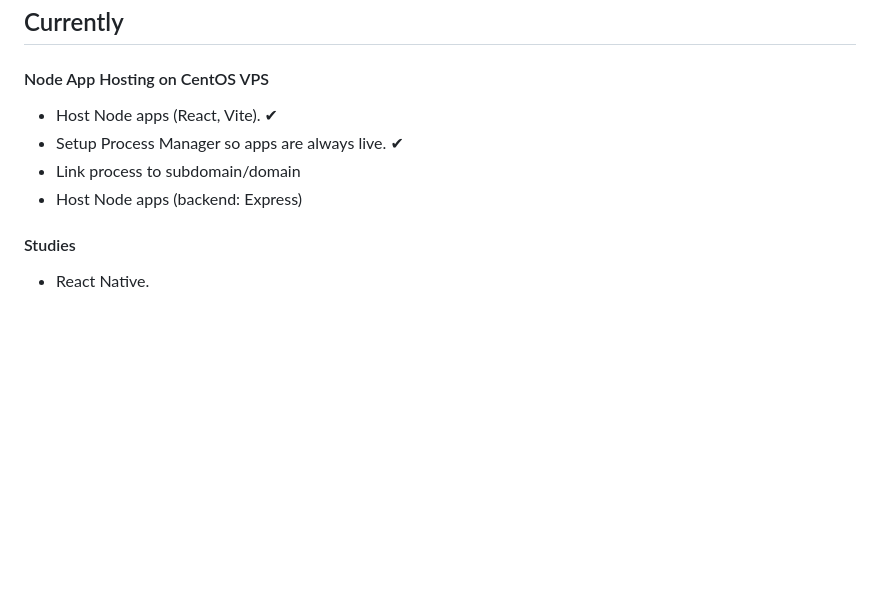
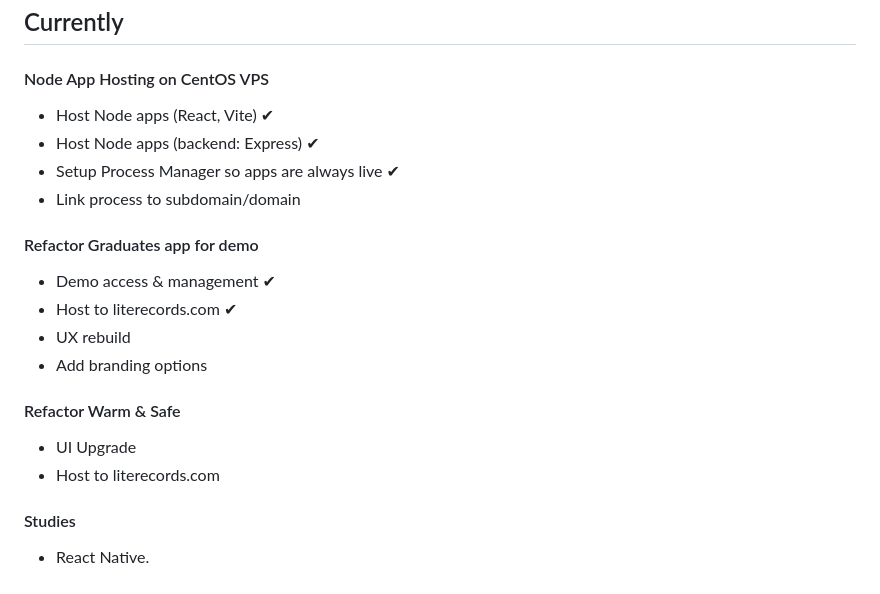
Before and after one commit to brrradley/brrradley, a Markdown page: README.md, the part around the change. GitHub-like rendering; blank space fills up the shorter version.

```diff
--- a/README.md
+++ b/README.md
@@ -44,10 +44,20 @@ LiteRECORDS ([literecords.com](https://literecords.com)) started out as a pet pr
 ## Currently
 
 #### Node App Hosting on CentOS VPS
-* Host Node apps (React, Vite). ✔︎
-* Setup Process Manager so apps are always live. ✔︎
+* Host Node apps (React, Vite) ✔︎
+* Host Node apps (backend: Express) ✔︎
+* Setup Process Manager so apps are always live ✔︎
 * Link process to subdomain/domain
-* Host Node apps (backend: Express)
+
+#### Refactor Graduates app for demo
+* Demo access & management ✔︎
+* Host to literecords.com ✔︎
+* UX rebuild
+* Add branding options
+
+#### Refactor Warm & Safe
+* UI Upgrade
+* Host to literecords.com
 
 #### Studies
 * React Native.
```
